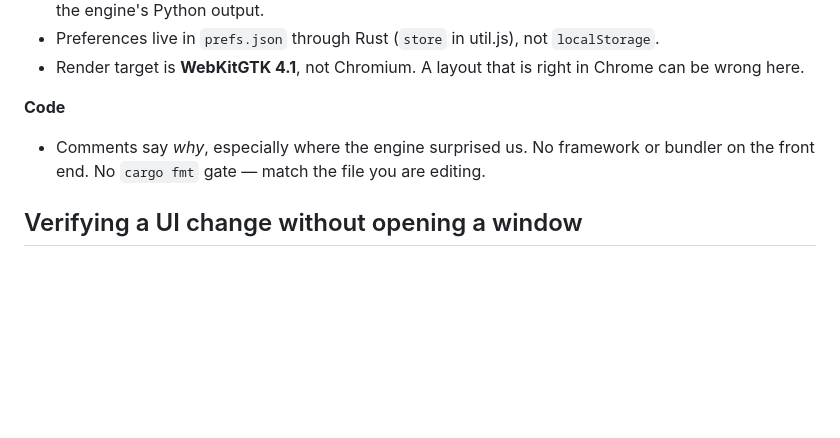
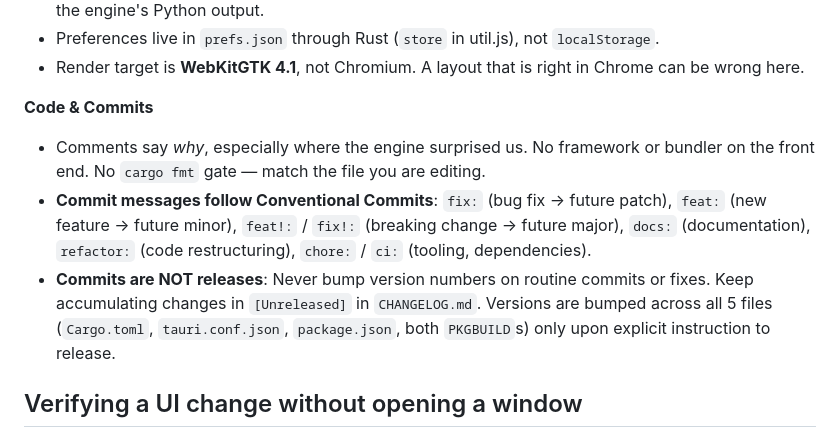
Before and after one commit to kyzmapiratov/Menagerie, a Markdown page: AGENTS.md, the part around the change. Rendered like a GitHub page; blank space fills up the shorter version.

Commit message:
docs: standardize conventional commits and versioning across SKILL.md and AGENTS.md

```diff
--- a/AGENTS.md
+++ b/AGENTS.md
@@ -100,9 +100,15 @@ ones change a live session, so do not run them casually.
 - Preferences live in `prefs.json` through Rust (`store` in util.js), not `localStorage`.
 - Render target is **WebKitGTK 4.1**, not Chromium. A layout that is right in Chrome can be wrong here.
 
-**Code**
+**Code & Commits**
 - Comments say *why*, especially where the engine surprised us. No framework or bundler on the front end. No `cargo fmt` gate —
   match the file you are editing.
+- **Commit messages follow Conventional Commits**: `fix:` (bug fix -> future patch), `feat:` (new feature -> future minor),
+  `feat!:` / `fix!:` (breaking change -> future major), `docs:` (documentation), `refactor:` (code restructuring),
+  `chore:` / `ci:` (tooling, dependencies).
+- **Commits are NOT releases**: Never bump version numbers on routine commits or fixes. Keep accumulating changes in
+  `[Unreleased]` in `CHANGELOG.md`. Versions are bumped across all 5 files (`Cargo.toml`, `tauri.conf.json`, `package.json`,
+  both `PKGBUILD`s) only upon explicit instruction to release.
 
 ## Verifying a UI change without opening a window
 
```
Also changed, not shown: 1 other file.
